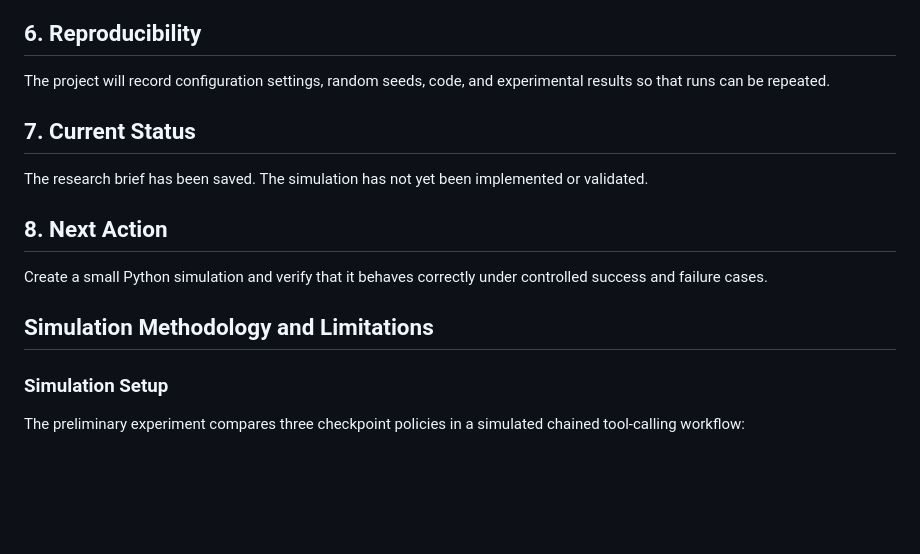
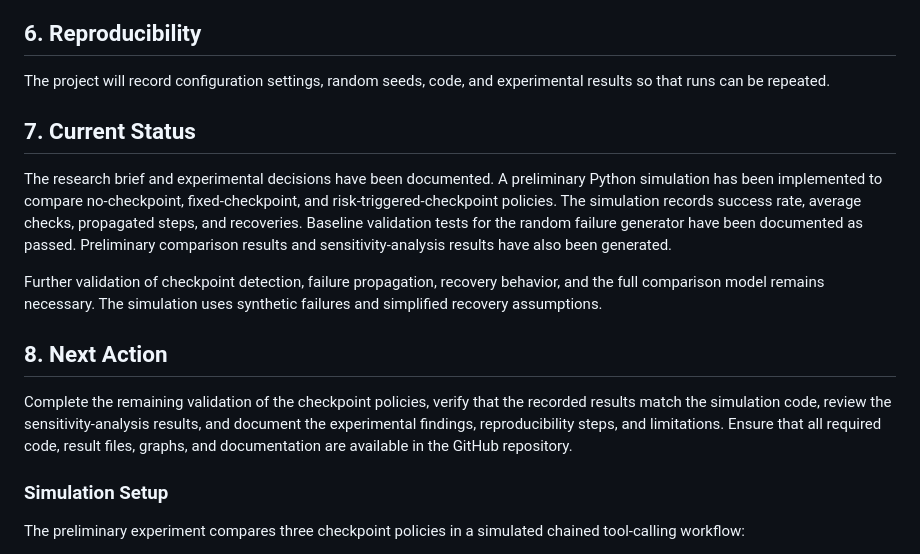
Before and after one commit to RUPESHKUMAR98/awesome-tool-calling-agent-safety, a Markdown page: research_decisions.md, the part around the change. GitHub-like rendering; blank space fills up the shorter version.

Commit message:
Update research status after simulation implementation.
Updated the current status of the research project to include the implementation of a preliminary Python simulation and documented results. Added next actions for further validation and completion of the project.

```diff
--- a/research_decisions.md
+++ b/research_decisions.md
@@ -22,13 +22,15 @@ All policies will be tested using comparable workflow scenarios and documented e
 
 ## 6. Reproducibility
 The project will record configuration settings, random seeds, code, and experimental results so that runs can be repeated.
+## 7. Current Status
 
-## 7. Current Status
-The research brief has been saved. The simulation has not yet been implemented or validated.
+The research brief and experimental decisions have been documented. A preliminary Python simulation has been implemented to compare no-checkpoint, fixed-checkpoint, and risk-triggered-checkpoint policies. The simulation records success rate, average checks, propagated steps, and recoveries. Baseline validation tests for the random failure generator have been documented as passed. Preliminary comparison results and sensitivity-analysis results have also been generated.
+
+Further validation of checkpoint detection, failure propagation, recovery behavior, and the full comparison model remains necessary. The simulation uses synthetic failures and simplified recovery assumptions.
 
 ## 8. Next Action
-Create a small Python simulation and verify that it behaves correctly under controlled success and failure cases.
-## Simulation Methodology and Limitations
+
+Complete the remaining validation of the checkpoint policies, verify that the recorded results match the simulation code, review the sensitivity-analysis results, and document the experimental findings, reproducibility steps, and limitations. Ensure that all required code, result files, graphs, and documentation are available in the GitHub repository.
 
 ### Simulation Setup
 
```
